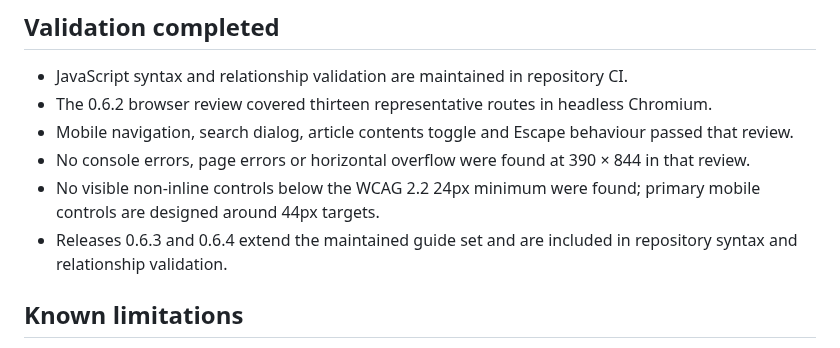
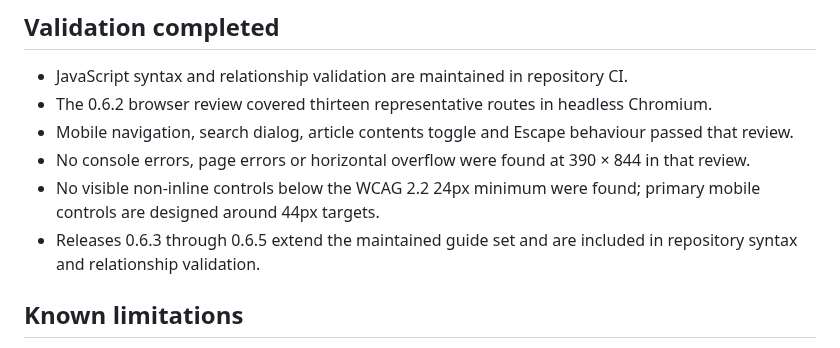
Before and after one commit to Mr-Meow-ZA/ai-compass, a Markdown page: docs/QUALITY_SCORE.md, the part around the change. Drawn GitHub-style.

Commit message:
Docs: include 0.6.5 in quality notes

```diff
--- a/docs/QUALITY_SCORE.md
+++ b/docs/QUALITY_SCORE.md
@@ -28,7 +28,7 @@ Version `2026-08-06.2` expanded the balanced-platform rebuild with five high-val
 - Mobile navigation, search dialog, article contents toggle and Escape behaviour passed that review.
 - No console errors, page errors or horizontal overflow were found at 390 × 844 in that review.
 - No visible non-inline controls below the WCAG 2.2 24px minimum were found; primary mobile controls are designed around 44px targets.
-- Releases 0.6.3 and 0.6.4 extend the maintained guide set and are included in repository syntax and relationship validation.
+- Releases 0.6.3 through 0.6.5 extend the maintained guide set and are included in repository syntax and relationship validation.
 
 ## Known limitations
 
```
